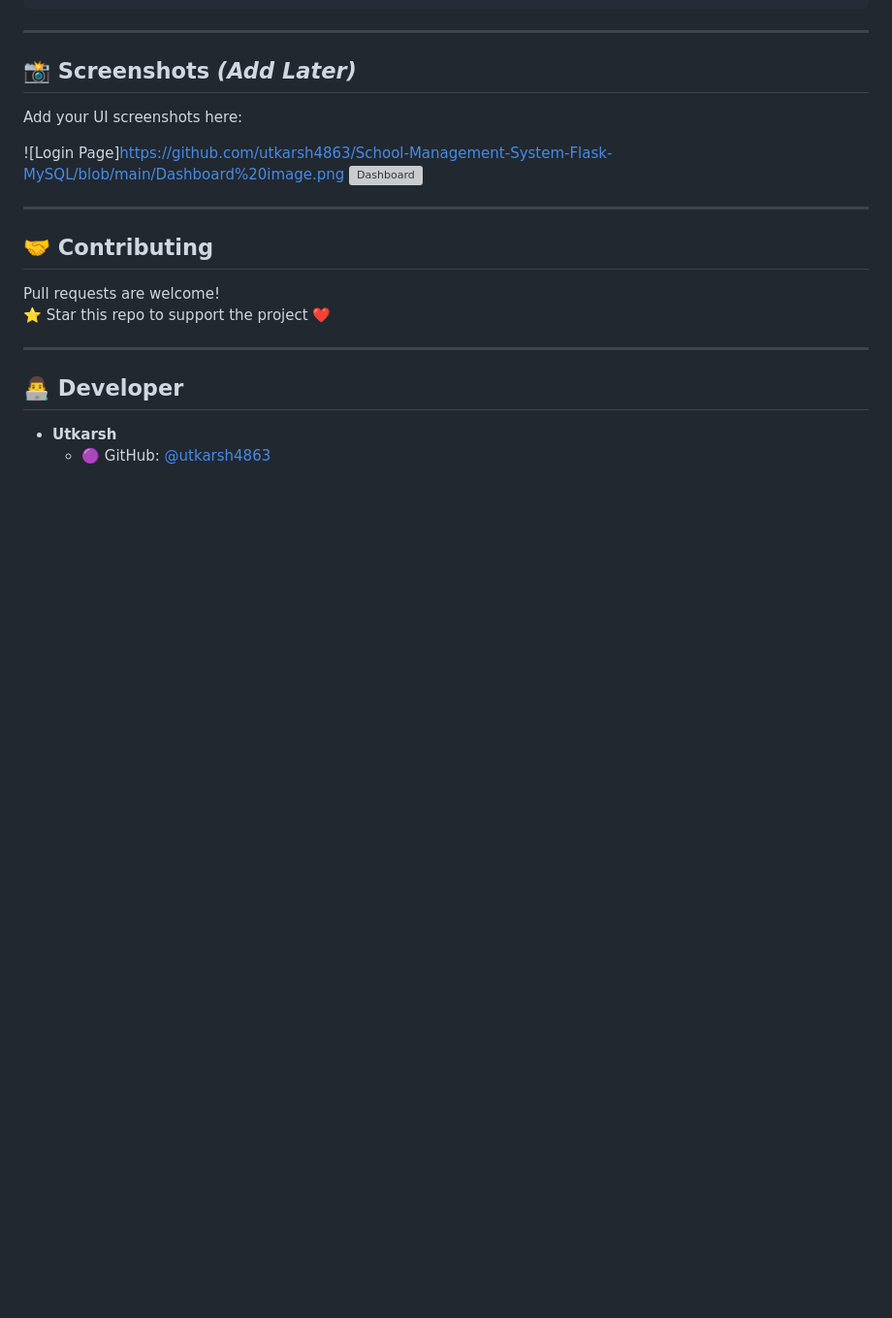
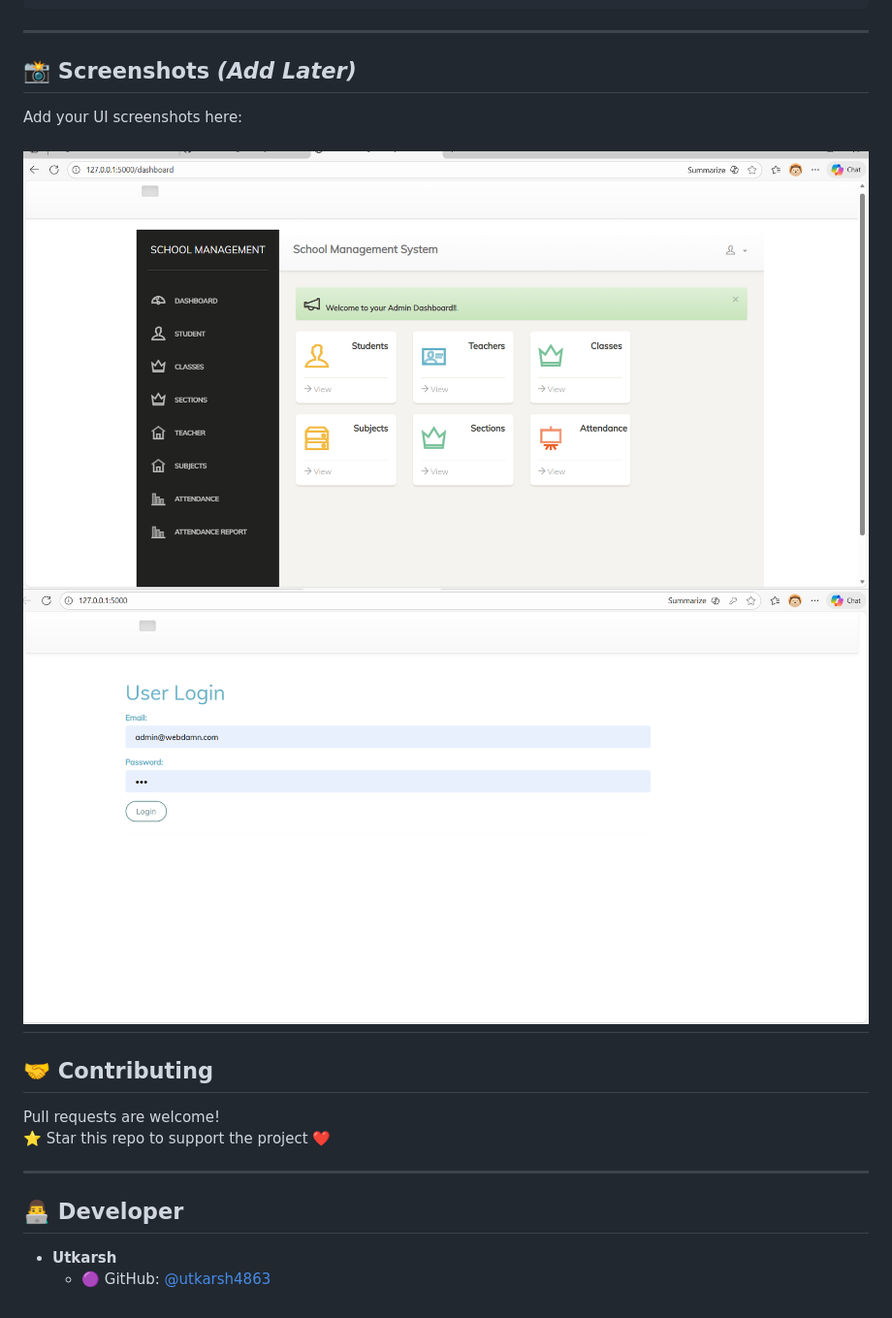
Before and after one commit to utkarsh4863/School-Management-System-Flask-MySQL, a Markdown page: README.md, the part around the change. Shown: that part at 97% size. Drawn GitHub-style; blank space fills up the shorter version; grey boxes are pictures that could not be loaded.

```diff
--- a/README.md
+++ b/README.md
@@ -145,9 +145,8 @@ http://127.0.0.1:5000/
 
 Add your UI screenshots here:
 
-![Login Page]https://github.com/utkarsh4863/School-Management-System-Flask-MySQL/blob/main/Dashboard%20image.png
-![Dashboard](screenshots/dashboard.png)
-
+![Dashboard](https://github.com/utkarsh4863/School-Management-System-Flask-MySQL/blob/main/Dashboard%20image.png)
+![Login Page](https://github.com/utkarsh4863/School-Management-System-Flask-MySQL/blob/main/Login%20page.png)
 ---
 
 ## 🤝 Contributing
```
